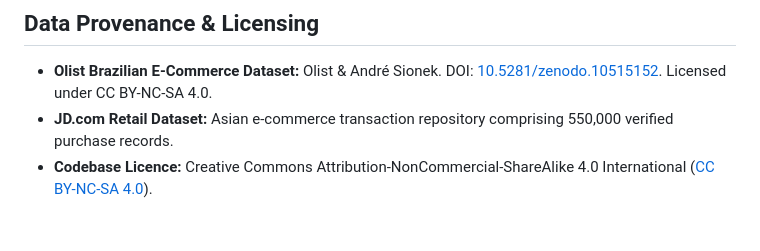
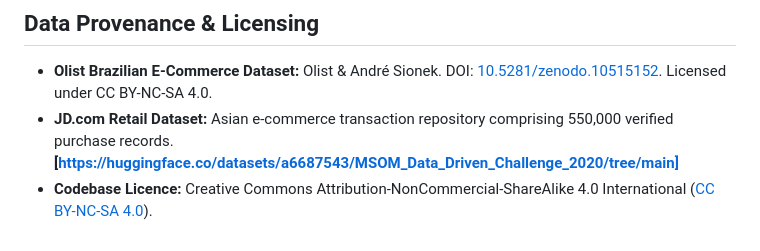
Before and after one commit to mdarmanaliashik/FinSight-AI, a Markdown page: README.md, the part around the change. Rendered like a GitHub page.

```diff
--- a/README.md
+++ b/README.md
@@ -229,5 +229,5 @@ Navigate to `http://localhost:8501` in a web browser. The live cloud deployment
 ## Data Provenance & Licensing
 
 - **Olist Brazilian E-Commerce Dataset:** Olist & André Sionek. DOI: [10.5281/zenodo.10515152](https://doi.org/10.5281/zenodo.10515152). Licensed under CC BY-NC-SA 4.0.
-- **JD.com Retail Dataset:** Asian e-commerce transaction repository comprising 550,000 verified purchase records.
+- **JD.com Retail Dataset:** Asian e-commerce transaction repository comprising 550,000 verified purchase records. **[https://huggingface.co/datasets/a6687543/MSOM_Data_Driven_Challenge_2020/tree/main]**
 - **Codebase Licence:** Creative Commons Attribution-NonCommercial-ShareAlike 4.0 International ([CC BY-NC-SA 4.0](https://creativecommons.org/licenses/by-nc-sa/4.0/)).
```
